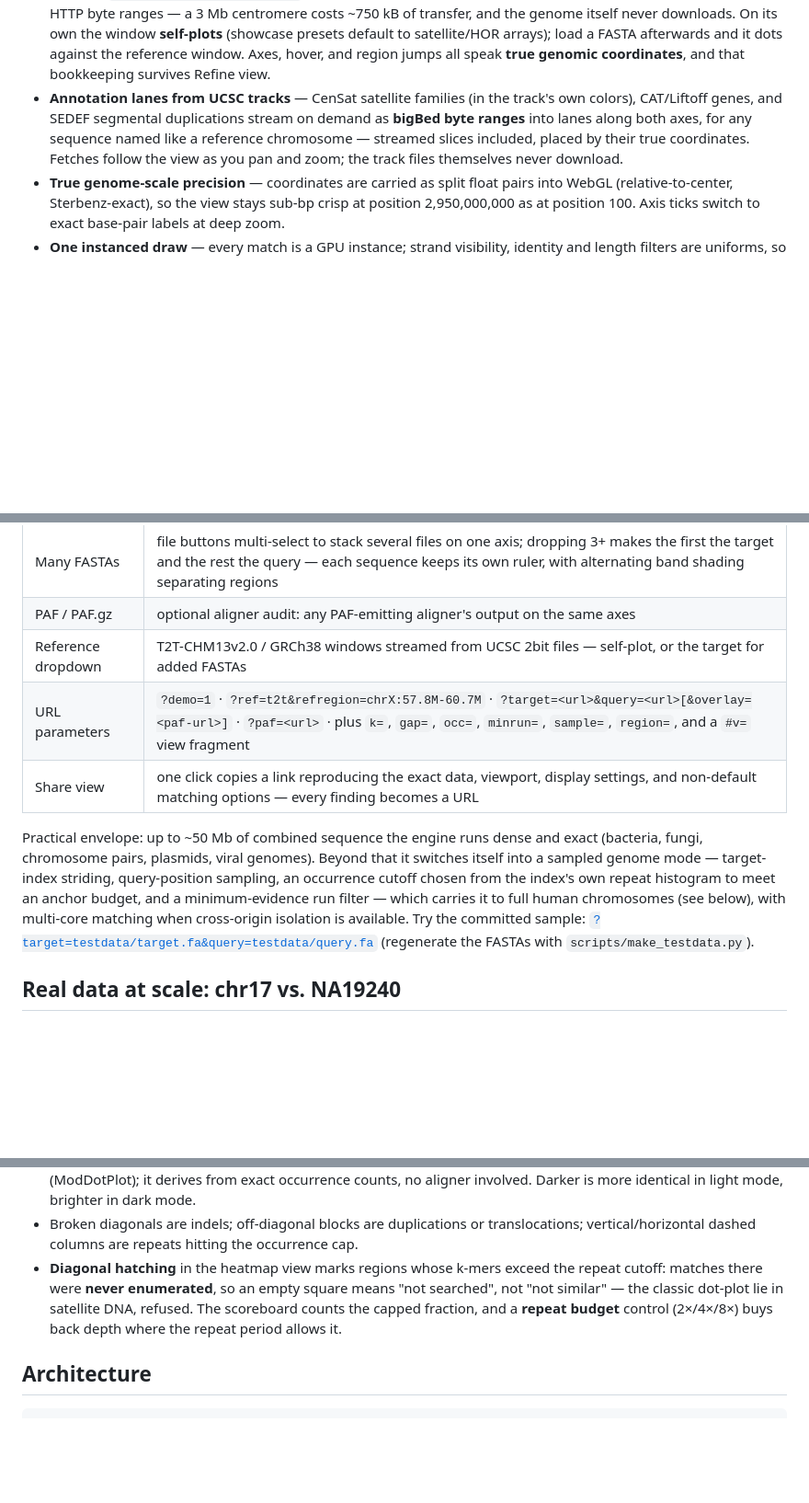
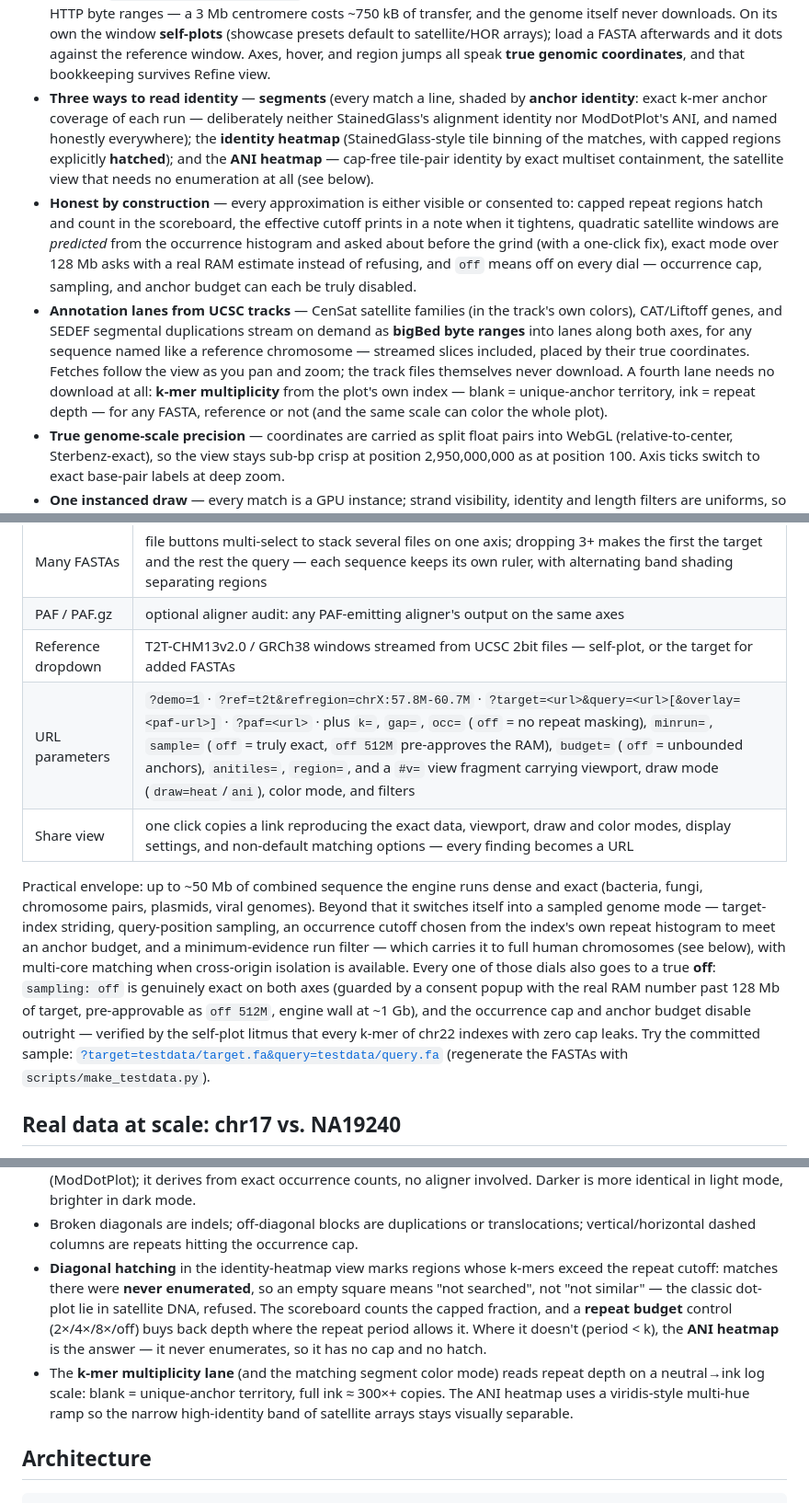
Before and after one commit to jlanej/dotdot, a Markdown page: README.md, 3 parts joined by grey strips. Shown at 92% size. Rendered like a GitHub page; blank space fills up the shorter version.

```diff
--- a/README.md
+++ b/README.md
@@ -66,12 +66,30 @@ same view live:
   load a FASTA afterwards and it dots against the reference window. Axes,
   hover, and region jumps all speak **true genomic coordinates**, and that
   bookkeeping survives Refine view.
+- **Three ways to read identity** — **segments** (every match a line, shaded
+  by **anchor identity**: exact k-mer anchor coverage of each run —
+  deliberately neither StainedGlass's alignment identity nor ModDotPlot's
+  ANI, and named honestly everywhere); the **identity heatmap**
+  (StainedGlass-style tile binning of the matches, with capped regions
+  explicitly **hatched**); and the **ANI heatmap** — cap-free tile-pair
+  identity by exact multiset containment, the satellite view that needs no
+  enumeration at all (see below).
+- **Honest by construction** — every approximation is either visible or
+  consented to: capped repeat regions hatch and count in the scoreboard, the
+  effective cutoff prints in a note when it tightens, quadratic satellite
+  windows are *predicted* from the occurrence histogram and asked about
+  before the grind (with a one-click fix), exact mode over 128 Mb asks with a
+  real RAM estimate instead of refusing, and `off` means off on every dial —
+  occurrence cap, sampling, and anchor budget can each be truly disabled.
 - **Annotation lanes from UCSC tracks** — CenSat satellite families (in the
   track's own colors), CAT/Liftoff genes, and SEDEF segmental duplications
   stream on demand as **bigBed byte ranges** into lanes along both axes, for
   any sequence named like a reference chromosome — streamed slices included,
   placed by their true coordinates. Fetches follow the view as you pan and
-  zoom; the track files themselves never download.
+  zoom; the track files themselves never download. A fourth lane needs no
+  download at all: **k-mer multiplicity** from the plot's own index — blank =
+  unique-anchor territory, ink = repeat depth — for any FASTA, reference or
+  not (and the same scale can color the whole plot).
 - **True genome-scale precision** — coordinates are carried as split float
   pairs into WebGL (relative-to-center, Sterbenz-exact), so the view stays
   sub-bp crisp at position 2,950,000,000 as at position 100. Axis ticks switch
@@ -193,8 +259,8 @@ on all CPU cores; without them it runs the identical single-worker path.
 | Many FASTAs | file buttons multi-select to stack several files on one axis; dropping 3+ makes the first the target and the rest the query — each sequence keeps its own ruler, with alternating band shading separating regions |
 | PAF / PAF.gz | optional aligner audit: any PAF-emitting aligner's output on the same axes |
 | Reference dropdown | T2T-CHM13v2.0 / GRCh38 windows streamed from UCSC 2bit files — self-plot, or the target for added FASTAs |
-| URL parameters | `?demo=1` · `?ref=t2t&refregion=chrX:57.8M-60.7M` · `?target=<url>&query=<url>[&overlay=<paf-url>]` · `?paf=<url>` · plus `k=`, `gap=`, `occ=`, `minrun=`, `sample=`, `region=`, and a `#v=` view fragment |
-| Share view | one click copies a link reproducing the exact data, viewport, display settings, and non-default matching options — every finding becomes a URL |
+| URL parameters | `?demo=1` · `?ref=t2t&refregion=chrX:57.8M-60.7M` · `?target=<url>&query=<url>[&overlay=<paf-url>]` · `?paf=<url>` · plus `k=`, `gap=`, `occ=` (`off` = no repeat masking), `minrun=`, `sample=` (`off` = truly exact, `off 512M` pre-approves the RAM), `budget=` (`off` = unbounded anchors), `anitiles=`, `region=`, and a `#v=` view fragment carrying viewport, draw mode (`draw=heat`/`ani`), color mode, and filters |
+| Share view | one click copies a link reproducing the exact data, viewport, draw and color modes, display settings, and non-default matching options — every finding becomes a URL |
 
 Practical envelope: up to ~50 Mb of combined sequence the engine runs dense
 and exact (bacteria, fungi, chromosome pairs, plasmids, viral genomes).
@@ -202,8 +268,13 @@ Beyond that it switches itself into a sampled genome mode — target-index
 striding, query-position sampling, an occurrence cutoff chosen from the
 index's own repeat histogram to meet an anchor budget, and a minimum-evidence
 run filter — which carries it to full human chromosomes (see below), with
-multi-core matching when cross-origin isolation is available. Try the
-committed sample:
+multi-core matching when cross-origin isolation is available. Every one of
+those dials also goes to a true **off**: `sampling: off` is genuinely exact
+on both axes (guarded by a consent popup with the real RAM number past
+128 Mb of target, pre-approvable as `off 512M`, engine wall at ~1 Gb), and
+the occurrence cap and anchor budget disable outright — verified by the
+self-plot litmus that every k-mer of chr22 indexes with zero cap leaks. Try
+the committed sample:
 [`?target=testdata/target.fa&query=testdata/query.fa`](http://127.0.0.1:8420/?target=testdata/target.fa&query=testdata/query.fa)
 (regenerate the FASTAs with `scripts/make_testdata.py`).
 
@@ -304,12 +377,19 @@ CPU core — treat them as generous upper bounds on what a foreground tab does.
 - Broken diagonals are indels; off-diagonal blocks are duplications or
   translocations; vertical/horizontal dashed columns are repeats hitting the
   occurrence cap.
-- **Diagonal hatching** in the heatmap view marks regions whose k-mers exceed
-  the repeat cutoff: matches there were **never enumerated**, so an empty
-  square means "not searched", not "not similar" — the classic dot-plot lie
-  in satellite DNA, refused. The scoreboard counts the capped fraction, and a
-  **repeat budget** control (2×/4×/8×) buys back depth where the repeat
-  period allows it.
+- **Diagonal hatching** in the identity-heatmap view marks regions whose
+  k-mers exceed the repeat cutoff: matches there were **never enumerated**,
+  so an empty square means "not searched", not "not similar" — the classic
+  dot-plot lie in satellite DNA, refused. The scoreboard counts the capped
+  fraction, and a **repeat budget** control (2×/4×/8×/off) buys back depth
+  where the repeat period allows it. Where it doesn't (period &lt; k), the
+  **ANI heatmap** is the answer — it never enumerates, so it has no cap and
+  no hatch.
+- The **k-mer multiplicity lane** (and the matching segment color mode) reads
+  repeat depth on a neutral→ink log scale: blank = unique-anchor territory,
+  full ink ≈ 300×+ copies. The ANI heatmap uses a viridis-style multi-hue
+  ramp so the narrow high-identity band of satellite arrays stays visually
+  separable.
 
 ## Architecture
 
```
Also changed, not shown: other parts of README.md (+60 -7 lines), docs/ani_chr8_cen.png (added), docs/multiplicity_chr22.png (added), 5 other files.
